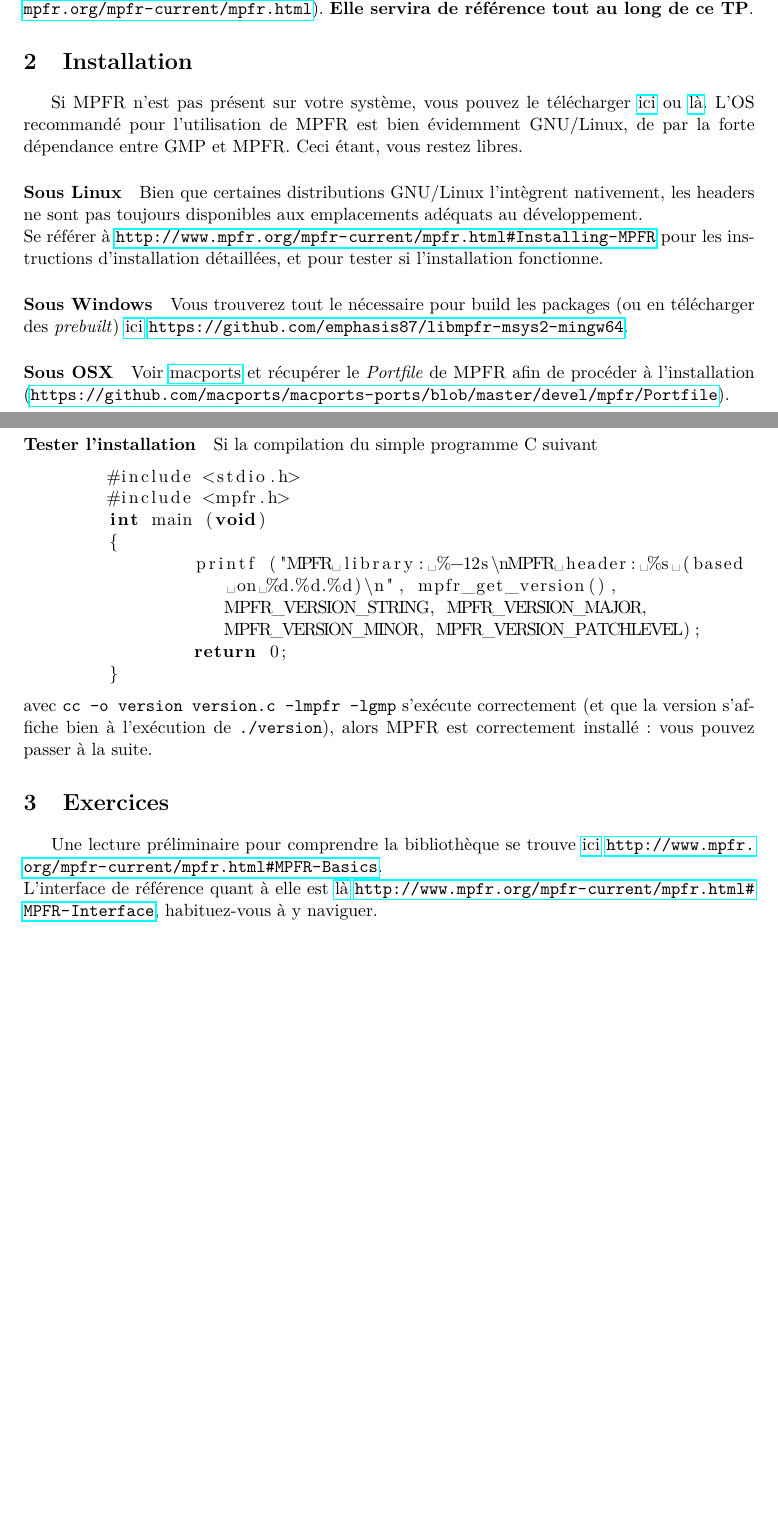
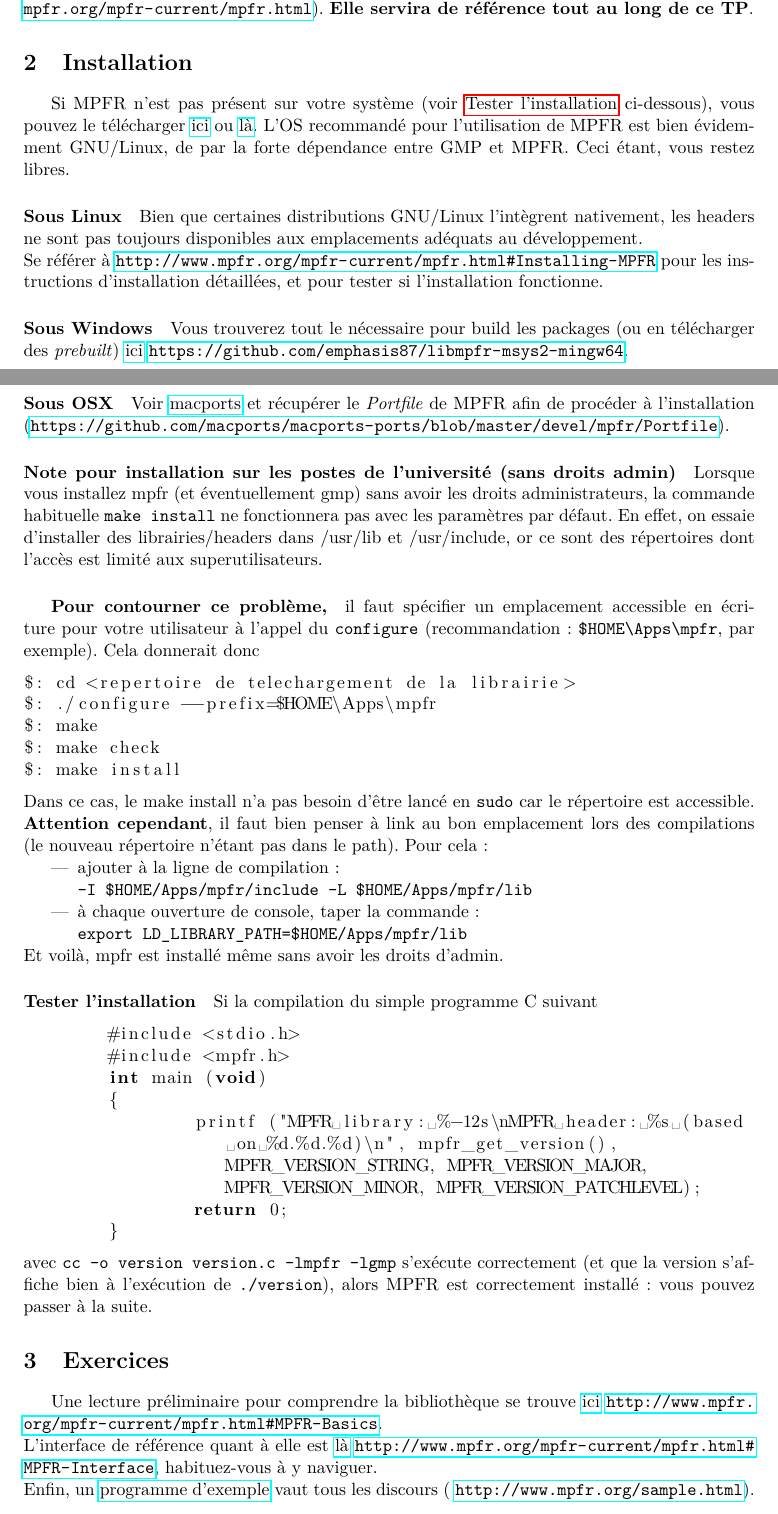
Before and after one commit to christof337/AlgoEtCalculScientifique, a LaTeX problem sheet (TD1/TD1.tex): two parts of pages 1 and 2 of 5, joined at a grey line, cut so that both start at the same text, the shorter picture padded with empty space. Compiled offline with pdfLaTeX.

Commit message:
Ajout de la méthode d'installation sans droit admin. Ajout du sample dans l'incipit des exercices

```diff
--- a/TD1/TD1.tex
+++ b/TD1/TD1.tex
@@ -58,7 +58,7 @@ Bien que la bibliothèque ait été initialement développée en C, des interfac
 \paragraph{Documentation} Une documentation de l'interface est disponible en ligne (\url{http://www.mpfr.org/mpfr-current/mpfr.html}). \textbf{Elle servira de référence tout au long de ce TP}.
 
 \section{Installation}
-Si MPFR n'est pas présent sur votre système, vous pouvez le télécharger \href{http://www.mpfr.org/}{ici} ou \href{https://ftp.gnu.org/gnu/mpfr/}{là}.
+Si MPFR n'est pas présent sur votre système (voir \hyperref[testInstall]{Tester l'installation} ci-dessous), vous pouvez le télécharger \href{http://www.mpfr.org/}{ici} ou \href{https://ftp.gnu.org/gnu/mpfr/}{là}.
 L'OS recommandé pour l'utilisation de MPFR est bien évidemment GNU/Linux, de par la forte dépendance entre GMP et MPFR. Ceci étant, vous restez libres.
 \paragraph{Sous Linux}
 Bien que certaines distributions GNU/Linux l'intègrent nativement, les headers ne sont pas toujours disponibles aux emplacements adéquats au développement.\\
@@ -70,7 +70,28 @@ Vous trouverez tout le nécessaire pour build les packages (ou en télécharger
 \paragraph{Sous OSX}
 Voir \href{https://github.com/macports/macports-ports}{macports} et récupérer le \emph{Portfile} de MPFR afin de procéder à l'installation (\url{https://github.com/macports/macports-ports/blob/master/devel/mpfr/Portfile}).
 
+\paragraph{Note pour installation sur les postes de l'université (sans droits admin)}
+Lorsque vous installez mpfr (et éventuellement gmp) sans avoir les droits administrateurs, la commande habituelle \verb=make install= ne fonctionnera pas avec les paramètres par défaut. En effet, on essaie d'installer des librairies/headers dans /usr/lib et /usr/include, or ce sont des répertoires dont l'accès est limité aux superutilisateurs.
+\subparagraph{Pour contourner ce problème,} il faut spécifier un emplacement accessible en écriture pour votre utilisateur à l'appel du \verb=configure= (recommandation : \verb=$HOME\Apps\mpfr=, par exemple).
+Cela donnerait donc
+\begin{lstlisting}
+$: cd <repertoire de telechargement de la librairie>
+$: ./configure --prefix=$HOME\Apps\mpfr
+$: make
+$: make check
+$: make install
+\end{lstlisting}
+Dans ce cas, le make install n'a pas besoin d'être lancé en \verb=sudo= car le répertoire est accessible.
+\textbf{Attention cependant}, il faut bien penser à link au bon emplacement lors des compilations (le nouveau répertoire n'étant pas dans le path).
+Pour cela :
+\begin{itemize}
+	\item ajouter à la ligne de compilation : \\\verb=-I $HOME/Apps/mpfr/include -L $HOME/Apps/mpfr/lib=
+	\item à chaque ouverture de console, taper la commande :\\\verb!export LD_LIBRARY_PATH=$HOME/Apps/mpfr/lib!
+\end{itemize}
+Et voilà, mpfr est installé même sans avoir les droits d'admin.
+
 \paragraph{Tester l'installation}
+\label{testInstall}
 Si la compilation du simple programme C suivant
 \begin{lstlisting}
 	#include <stdio.h>
@@ -85,7 +106,8 @@ avec \verb=cc -o version version.c -lmpfr -lgmp= s'exécute correctement (et que
 
 \section{Exercices}
 Une lecture préliminaire pour comprendre la bibliothèque se trouve \href{http://www.mpfr.org/mpfr-current/mpfr.html#MPFR-Basics}{ici} \url{http://www.mpfr.org/mpfr-current/mpfr.html#MPFR-Basics}.\\
-L'interface de référence quant à elle est \href{http://www.mpfr.org/mpfr-current/mpfr.html#MPFR-Interface}{là} \url{http://www.mpfr.org/mpfr-current/mpfr.html#MPFR-Interface}, habituez-vous à y naviguer.
+L'interface de référence quant à elle est \href{http://www.mpfr.org/mpfr-current/mpfr.html#MPFR-Interface}{là} \url{http://www.mpfr.org/mpfr-current/mpfr.html#MPFR-Interface}, habituez-vous à y naviguer.\\
+Enfin, un \href{http://www.mpfr.org/sample.html}{programme d'exemple} vaut tous les discours ( \url{http://www.mpfr.org/sample.html}).
 
 \setcounter{enumi}{1}
 \subsection{Exercice \theenumi : Factorielle}
```
Also changed, not shown: TD1/TD1.pdf, TD1/TD1.tex (6 more changed lines).
